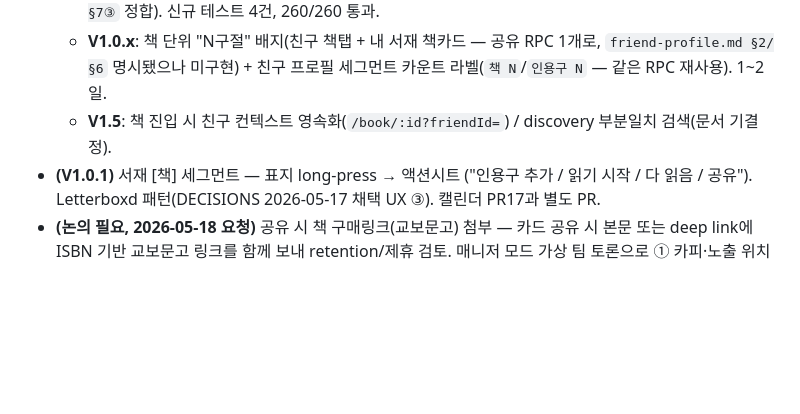
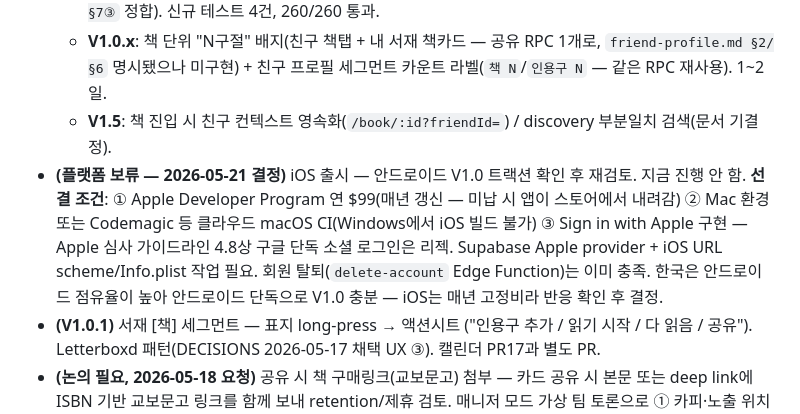
Before and after one commit to tgparkk/bookquote, a Markdown page: docs/STAGES.md, the part around the change. GitHub-like rendering; blank space fills up the shorter version.

Commit message:
docs(stages): iOS 출시 보류 항목 등재
iOS는 안드로이드 V1.0 트랙션 확인 후 재검토 — 선결 조건(Apple
Developer 연 $99·Mac/Codemagic·Sign in with Apple) 명시. 한국은
안드로이드 점유율이 높아 안드로이드 단독으로 V1.0 충분.

Co-Authored-By: Claude Opus 4.7 (1M context) <noreply@anthropic.com>

```diff
--- a/docs/STAGES.md
+++ b/docs/STAGES.md
@@ -229,6 +229,7 @@
   - **V1.0 — 구현 완료 (2026-05-21)**: ① **내 팔로잉 명단** — 내정보 "친구" 섹션에 `내 친구 N명` 타일(`myFollowingCountProvider`) → 풀스크린 `/me/following`(`MyFollowingScreen` + `myFollowingProvider`, `FollowRepository.listFollowing` 재사용). ② **빈상태 카피 버그 fix** — 공개 프로필 비팔로워는 `friend_profile_screen.dart`의 `_EmptyBooksView`/`_EmptyQuotesView`가 `isFollowingProvider` 교차해 "팔로우하면 책/인용구를 볼 수 있어요"로 분기(`friend-profile.md §7③` 정합). 신규 테스트 4건, 260/260 통과.
   - **V1.0.x**: 책 단위 "N구절" 배지(친구 책탭 + 내 서재 책카드 — 공유 RPC 1개로, `friend-profile.md §2/§6` 명시됐으나 미구현) + 친구 프로필 세그먼트 카운트 라벨(`책 N`/`인용구 N` — 같은 RPC 재사용). 1~2일.
   - **V1.5**: 책 진입 시 친구 컨텍스트 영속화(`/book/:id?friendId=`) / discovery 부분일치 검색(문서 기결정).
+- **(플랫폼 보류 — 2026-05-21 결정)** iOS 출시 — 안드로이드 V1.0 트랙션 확인 후 재검토. 지금 진행 안 함. **선결 조건**: ① Apple Developer Program 연 $99(매년 갱신 — 미납 시 앱이 스토어에서 내려감) ② Mac 환경 또는 Codemagic 등 클라우드 macOS CI(Windows에서 iOS 빌드 불가) ③ Sign in with Apple 구현 — Apple 심사 가이드라인 4.8상 구글 단독 소셜 로그인은 리젝. Supabase Apple provider + iOS URL scheme/Info.plist 작업 필요. 회원 탈퇴(`delete-account` Edge Function)는 이미 충족. 한국은 안드로이드 점유율이 높아 안드로이드 단독으로 V1.0 충분 — iOS는 매년 고정비라 반응 확인 후 결정.
 - **(V1.0.1)** 서재 [책] 세그먼트 — 표지 long-press → 액션시트 ("인용구 추가 / 읽기 시작 / 다 읽음 / 공유"). Letterboxd 패턴(DECISIONS 2026-05-17 채택 UX ③). 캘린더 PR17과 별도 PR.
 - **(논의 필요, 2026-05-18 요청)** 공유 시 책 구매링크(교보문고) 첨부 — 카드 공유 시 본문 또는 deep link에 ISBN 기반 교보문고 링크를 함께 보내 retention/제휴 검토. 매니저 모드 가상 팀 토론으로 ① 카피·노출 위치(시트 보조 줄 vs 카드 본문 vs 단축링크) ② 제휴 ID/UTM 정책 ③ 책마다 ISBN→URL 매핑 가능성(알라딘 API 결과의 `isbn13` 활용) ④ 비제휴 책(자유 입력 `manual_book_text`)에 대한 폴백 정책 ⑤ "광고처럼 느끼지 않게" 톤 — 5개 결정점 사전 협의 필요.
 - **🚨 (출시 블로커, 2026-05-18 발견)** 이메일 매직링크가 `sttgpark@gmail.com` 본인 계정 외 수신 안 됨 — 모든 신규 가입 사실상 차단. 추정 원인: ① Supabase 빌트인 SMTP의 무료 플랜 제한(프로젝트 owner 이메일만 수신) ② Resend 등 third-party SMTP 미연동 / sandbox 모드 ③ 이메일 발송 quota 초과. 해결 = Resend·SendGrid·AWS SES 등 SMTP 제공자 연결 + 도메인 검증 + Supabase Authentication > Email Provider 연결. **V1.0 출시 전 반드시 해결**(이 블로커 미해결 시 스토어 등록·베타 테스트 모두 불가).
```
